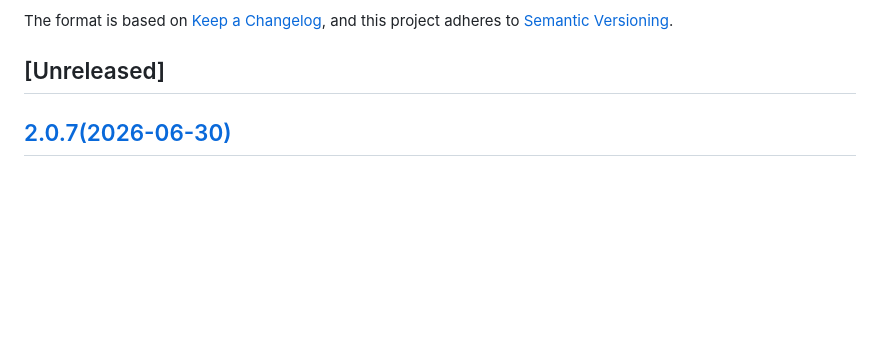
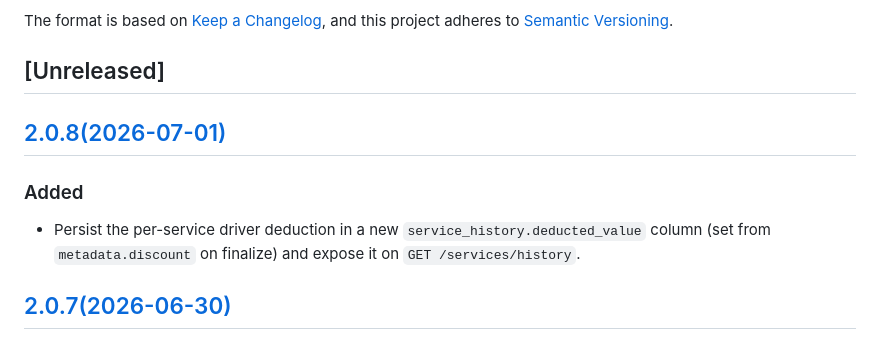
Before and after one commit to DevAlexandreCR/gorda-api, a Markdown page: CHANGELOG.md, the part around the change. Drawn GitHub-style; blank space fills up the shorter version.

Commit message:
feat: add service_history.deducted_value column to persist driver deductions and expose in services history

```diff
--- a/CHANGELOG.md
+++ b/CHANGELOG.md
@@ -6,6 +6,12 @@ The format is based on [Keep a Changelog](https://keepachangelog.com/en/1.0.0/),
 and this project adheres to [Semantic Versioning](https://semver.org/spec/v2.0.0.html).
 
 ## [Unreleased]
+
+## [2.0.8(2026-07-01)](https://github.com/DevAlexandreCR/gorda-api/compare/2.0.8...2.0.7)
+
+### Added
+
+- Persist the per-service driver deduction in a new `service_history.deducted_value` column (set from `metadata.discount` on finalize) and expose it on `GET /services/history`.
 
 ## [2.0.7(2026-06-30)](https://github.com/DevAlexandreCR/gorda-api/compare/2.0.7...2.0.6)
 
```
